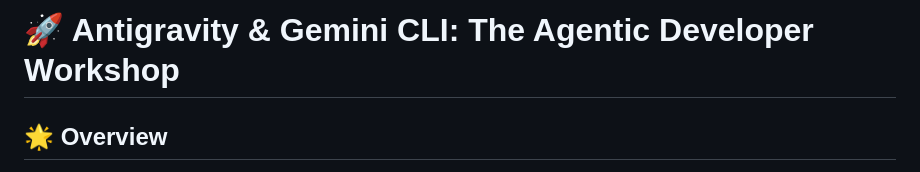
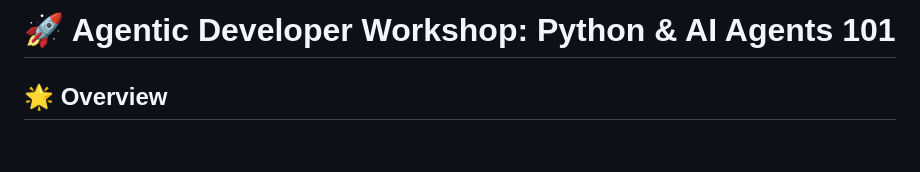
Before and after one commit to rominirani/agy-workshop, a Markdown page: WORKSHOP_OVERVIEW.md, the part around the change. Rendered like a GitHub page; blank space fills up the shorter version.

```diff
--- a/WORKSHOP_OVERVIEW.md
+++ b/WORKSHOP_OVERVIEW.md
@@ -1,4 +1,4 @@
-# 🚀 Antigravity & Gemini CLI: The Agentic Developer Workshop
+# 🚀 Agentic Developer Workshop: Python & AI Agents 101
 
 ## 🌟 Overview
 
```
Also changed, not shown: README.md (+1 -1 lines).
